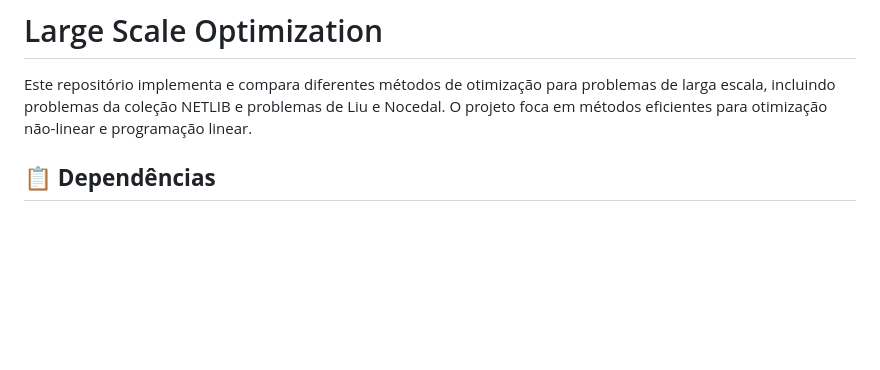
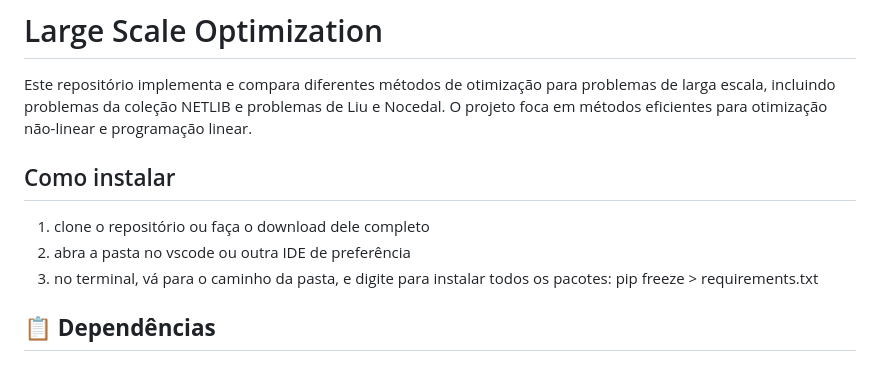
Before and after one commit to mariaeco/Large_Scale_Optimiation, a Markdown page: README.md, the part around the change. GitHub-like rendering; blank space fills up the shorter version.

```diff
--- a/README.md
+++ b/README.md
@@ -2,6 +2,11 @@
 
 Este repositório implementa e compara diferentes métodos de otimização para problemas de larga escala, incluindo problemas da coleção NETLIB e problemas de Liu e Nocedal. O projeto foca em métodos eficientes para otimização não-linear e programação linear.
 
+## Como instalar
+1) clone o repositório ou faça o download dele completo
+2) abra a pasta no vscode ou outra IDE de preferência
+3) no terminal, vá para o caminho da pasta, e digite para instalar todos os pacotes:
+     pip freeze > requirements.txt
 
 
 ## 📋 **Dependências**
```
